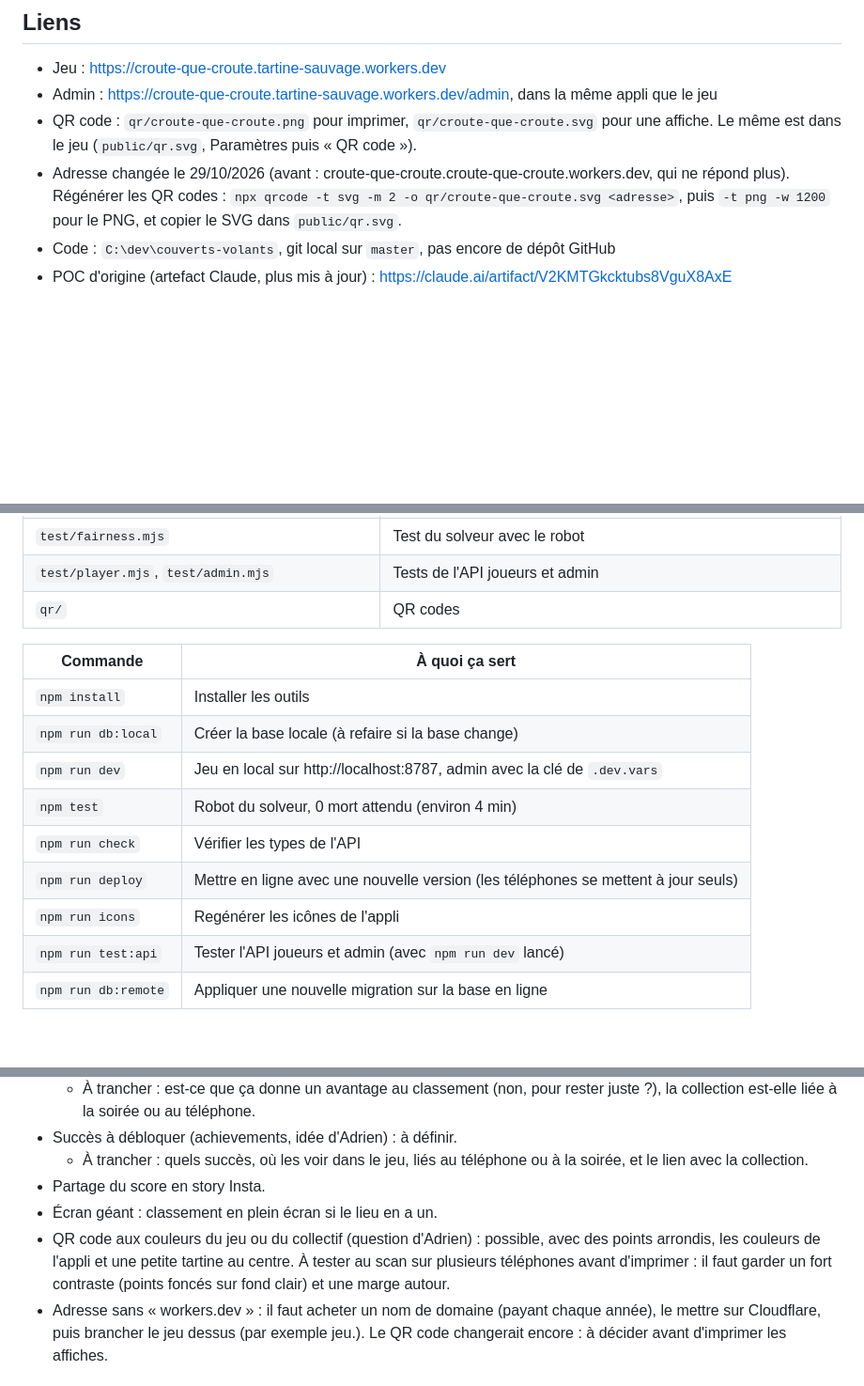
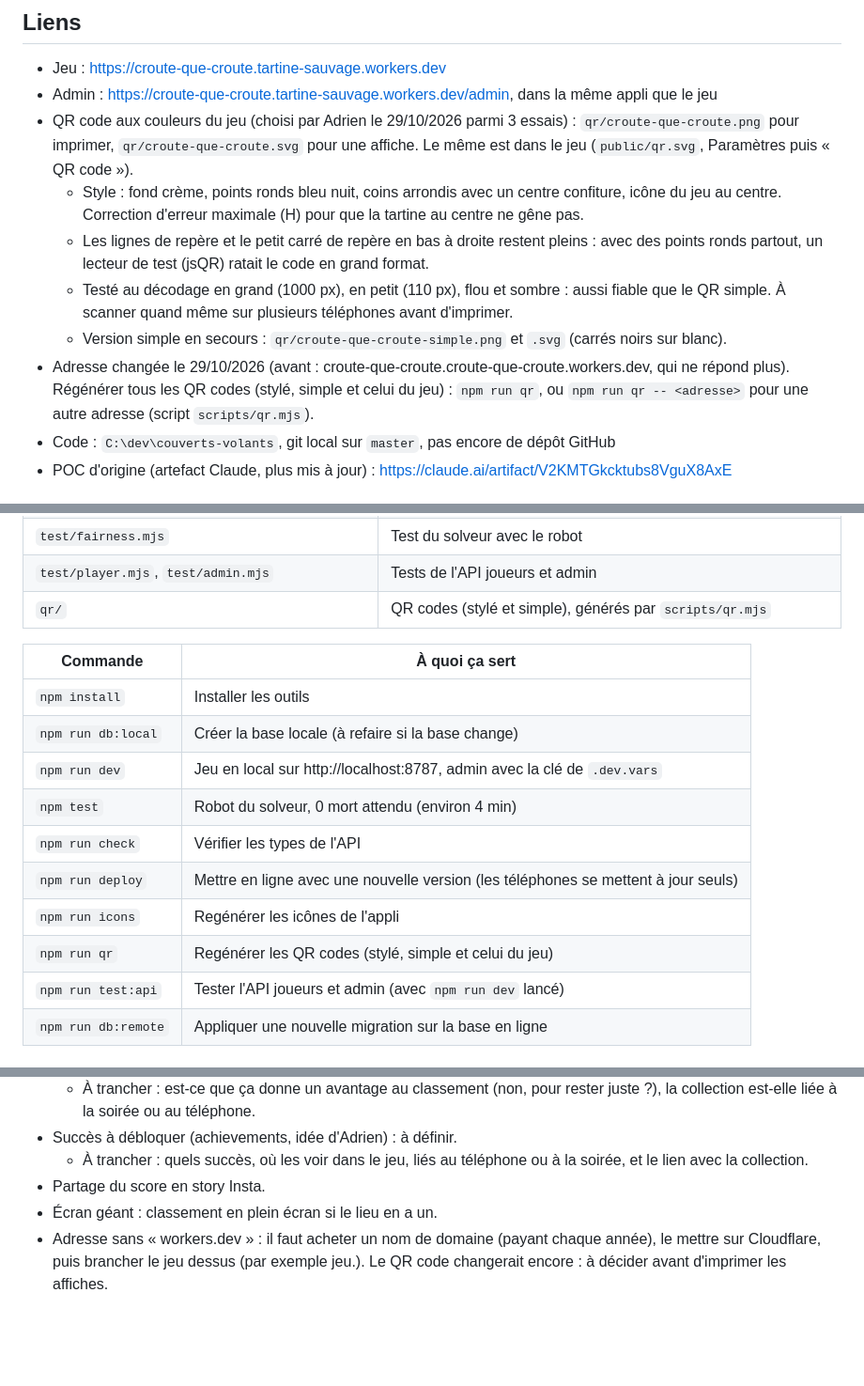
Before and after one commit to Affy657/croute-que-croute, a Markdown page: README.md, 3 parts joined by grey strips. Shown at 94% size. Drawn GitHub-style; blank space fills up the shorter version.

Commit message:
QR code aux couleurs du jeu, généré par npm run qr
Co-Authored-By: Claude Opus 5.5 <noreply@anthropic.com>

```diff
--- a/README.md
+++ b/README.md
@@ -6,8 +6,12 @@ Jeu de soirée du collectif Tartine Sauvage. La tartine-fusée esquive les couve
 
 - Jeu : https://croute-que-croute.tartine-sauvage.workers.dev
 - Admin : https://croute-que-croute.tartine-sauvage.workers.dev/admin, dans la même appli que le jeu
-- QR code : `qr/croute-que-croute.png` pour imprimer, `qr/croute-que-croute.svg` pour une affiche. Le même est dans le jeu (`public/qr.svg`, Paramètres puis « QR code »).
-- Adresse changée le 29/10/2026 (avant : croute-que-croute.croute-que-croute.workers.dev, qui ne répond plus). Régénérer les QR codes : `npx qrcode -t svg -m 2 -o qr/croute-que-croute.svg <adresse>`, puis `-t png -w 1200` pour le PNG, et copier le SVG dans `public/qr.svg`.
+- QR code aux couleurs du jeu (choisi par Adrien le 29/10/2026 parmi 3 essais) : `qr/croute-que-croute.png` pour imprimer, `qr/croute-que-croute.svg` pour une affiche. Le même est dans le jeu (`public/qr.svg`, Paramètres puis « QR code »).
+  - Style : fond crème, points ronds bleu nuit, coins arrondis avec un centre confiture, icône du jeu au centre. Correction d'erreur maximale (H) pour que la tartine au centre ne gêne pas.
+  - Les lignes de repère et le petit carré de repère en bas à droite restent pleins : avec des points ronds partout, un lecteur de test (jsQR) ratait le code en grand format.
+  - Testé au décodage en grand (1000 px), en petit (110 px), flou et sombre : aussi fiable que le QR simple. À scanner quand même sur plusieurs téléphones avant d'imprimer.
+  - Version simple en secours : `qr/croute-que-croute-simple.png` et `.svg` (carrés noirs sur blanc).
+- Adresse changée le 29/10/2026 (avant : croute-que-croute.croute-que-croute.workers.dev, qui ne répond plus). Régénérer tous les QR codes (stylé, simple et celui du jeu) : `npm run qr`, ou `npm run qr -- <adresse>` pour une autre adresse (script `scripts/qr.mjs`).
 - Code : `C:\dev\couverts-volants`, git local sur `master`, pas encore de dépôt GitHub
 - POC d'origine (artefact Claude, plus mis à jour) : https://claude.ai/artifact/V2KMTGkcktubs8VguX8AxE
 
@@ -397,7 +401,7 @@ Après :
 | `scripts/deploy.mjs` | Déploiement avec numéro de version |
 | `test/fairness.mjs` | Test du solveur avec le robot |
 | `test/player.mjs`, `test/admin.mjs` | Tests de l'API joueurs et admin |
-| `qr/` | QR codes |
+| `qr/` | QR codes (stylé et simple), générés par `scripts/qr.mjs` |
 
 | Commande | À quoi ça sert |
 |---|---|
@@ -408,6 +412,7 @@ Après :
 | `npm run check` | Vérifier les types de l'API |
 | `npm run deploy` | Mettre en ligne avec une nouvelle version (les téléphones se mettent à jour seuls) |
 | `npm run icons` | Regénérer les icônes de l'appli |
+| `npm run qr` | Regénérer les QR codes (stylé, simple et celui du jeu) |
 | `npm run test:api` | Tester l'API joueurs et admin (avec `npm run dev` lancé) |
 | `npm run db:remote` | Appliquer une nouvelle migration sur la base en ligne |
 
@@ -449,7 +454,6 @@ Après :
   - À trancher : quels succès, où les voir dans le jeu, liés au téléphone ou à la soirée, et le lien avec la collection.
 - Partage du score en story Insta.
 - Écran géant : classement en plein écran si le lieu en a un.
-- QR code aux couleurs du jeu ou du collectif (question d'Adrien) : possible, avec des points arrondis, les couleurs de l'appli et une petite tartine au centre. À tester au scan sur plusieurs téléphones avant d'imprimer : il faut garder un fort contraste (points foncés sur fond clair) et une marge autour.
 - Adresse sans « workers.dev » : il faut acheter un nom de domaine (payant chaque année), le mettre sur Cloudflare, puis brancher le jeu dessus (par exemple jeu.<domaine>). Le QR code changerait encore : à décider avant d'imprimer les affiches.
 
 ## Bon à savoir
```
Also changed, not shown: qr/croute-que-croute-simple.png (added), qr/croute-que-croute.png, 8 other files.
